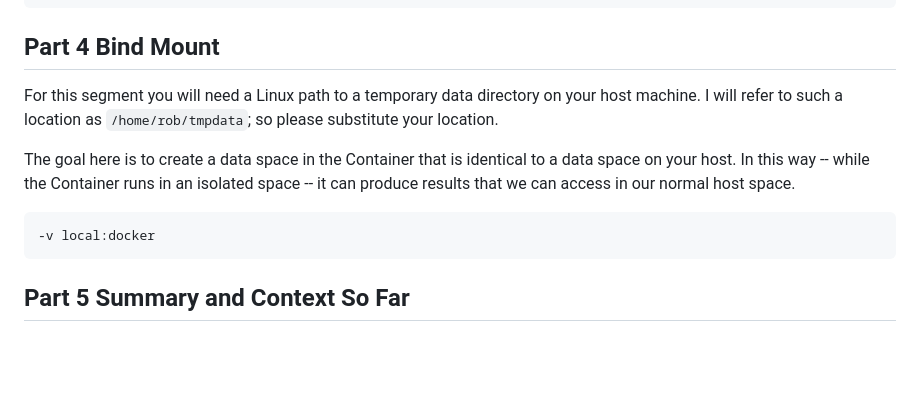
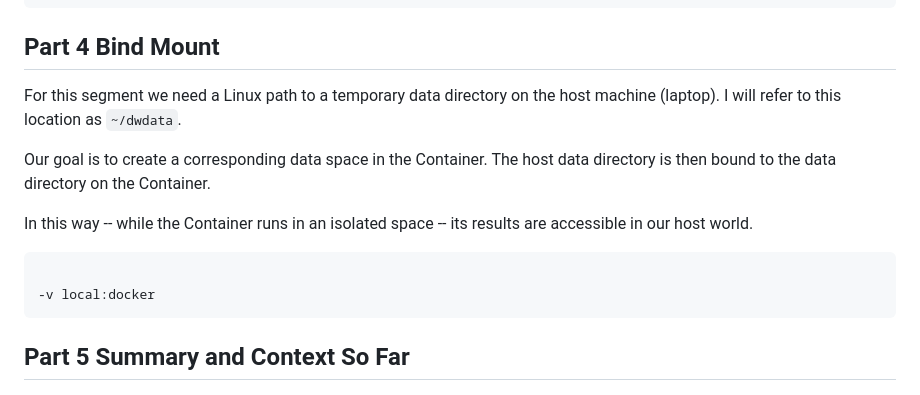
Before and after one commit to robfatland/docker-workshop, a Markdown page: WORKSHOP_INSTRUCTIONS.md, the part around the change. Drawn GitHub-style; blank space fills up the shorter version.

Commit message:
Revise bind mount instructions for clarity
Updated instructions for using a Linux path for data directory in the workshop. Changed references from '/home/rob/tmpdata' to '~/dwdata' and clarified the goal of bind mounts.

````diff
--- a/WORKSHOP_INSTRUCTIONS.md
+++ b/WORKSHOP_INSTRUCTIONS.md
@@ -126,15 +126,19 @@ docker rmi fu-image
 ## Part 4 Bind Mount
 
 
-For this segment you will need a Linux path to a temporary data directory on your host machine.
-I will refer to such a location as `/home/rob/tmpdata`; so please substitute your location.
+For this segment we need a Linux path to a temporary data directory on the host machine (laptop).
+I will refer to this location as `~/dwdata`.
 
 
-The goal here is to create a data space in the Container that is identical to a data space on your host.
-In this way -- while the Container runs in an isolated space -- it can produce results that we can
-access in our normal host space.
+Our goal is to create a corresponding data space in the Container. The host data directory is then
+bound to the data directory on the Container.
+
+
+In this way -- while the Container runs in an isolated space -- its results are accessible
+in our host world.
 
 ```
+
 -v local:docker
 ```
 
````
